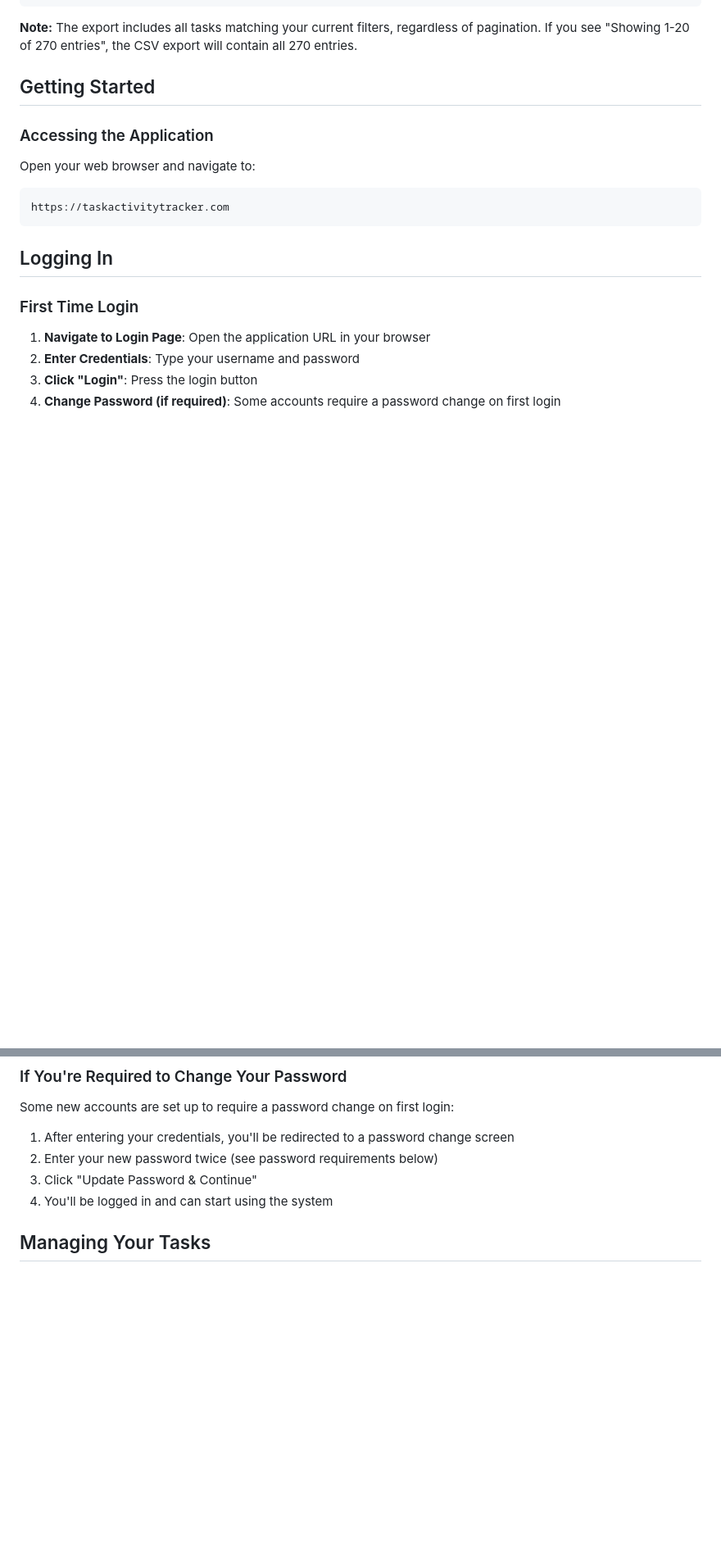
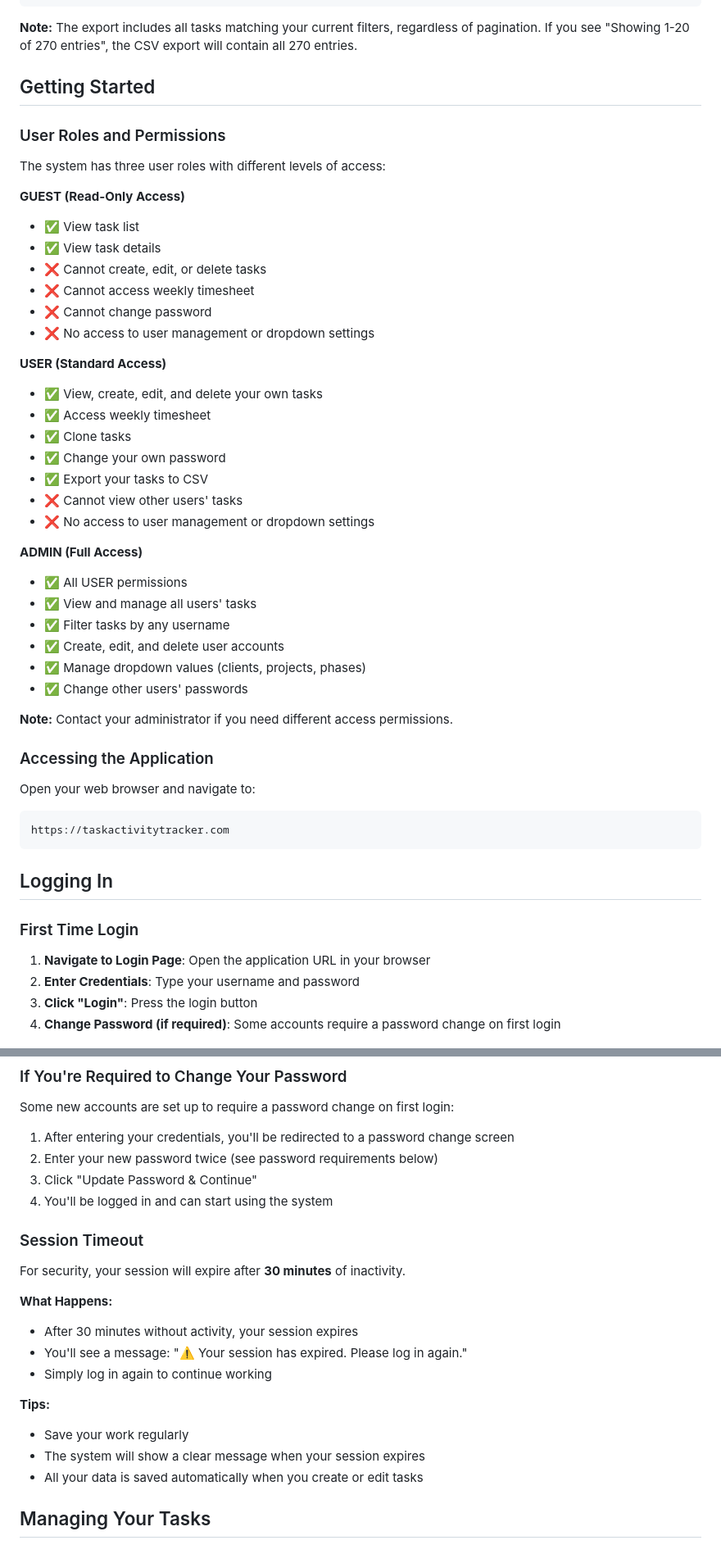
Before and after one commit to ammonsd/ActivityTracking, a Markdown page: docs/User_Guide.md, 2 parts joined by grey strips. Shown at 82% size. Drawn GitHub-style; blank space fills up the shorter version.

Commit message:
Add user roles and permissions overview to user guide, including session timeout details

```diff
--- a/docs/User_Guide.md
+++ b/docs/User_Guide.md
@@ -67,6 +67,37 @@ Date,Client,Project,Phase,Hours,Details
 
 ## Getting Started
 
+### User Roles and Permissions
+
+The system has three user roles with different levels of access:
+
+**GUEST (Read-Only Access)**
+- ✅ View task list
+- ✅ View task details
+- ❌ Cannot create, edit, or delete tasks
+- ❌ Cannot access weekly timesheet
+- ❌ Cannot change password
+- ❌ No access to user management or dropdown settings
+
+**USER (Standard Access)**
+- ✅ View, create, edit, and delete your own tasks
+- ✅ Access weekly timesheet
+- ✅ Clone tasks
+- ✅ Change your own password
+- ✅ Export your tasks to CSV
+- ❌ Cannot view other users' tasks
+- ❌ No access to user management or dropdown settings
+
+**ADMIN (Full Access)**
+- ✅ All USER permissions
+- ✅ View and manage all users' tasks
+- ✅ Filter tasks by any username
+- ✅ Create, edit, and delete user accounts
+- ✅ Manage dropdown values (clients, projects, phases)
+- ✅ Change other users' passwords
+
+**Note:** Contact your administrator if you need different access permissions.
+
 ### Accessing the Application
 
 Open your web browser and navigate to:
@@ -92,6 +123,20 @@ Some new accounts are set up to require a password change on first login:
 2. Enter your new password twice (see password requirements below)
 3. Click "Update Password & Continue"
 4. You'll be logged in and can start using the system
+
+### Session Timeout
+
+For security, your session will expire after **30 minutes** of inactivity.
+
+**What Happens:**
+- After 30 minutes without activity, your session expires
+- You'll see a message: "⚠️ Your session has expired. Please log in again."
+- Simply log in again to continue working
+
+**Tips:**
+- Save your work regularly
+- The system will show a clear message when your session expires
+- All your data is saved automatically when you create or edit tasks
 
 ## Managing Your Tasks
 
```
Also changed, not shown: docs/Administrator_User_Guide.md (+27 -2 lines).
